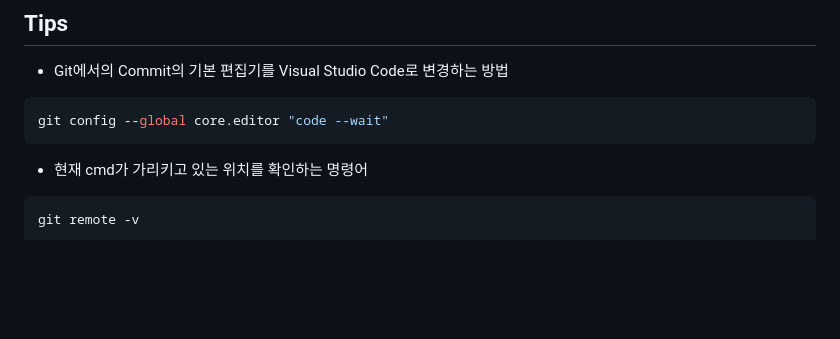
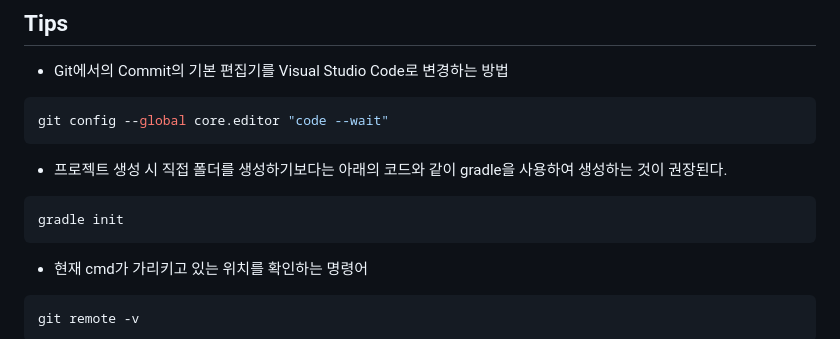
Before and after one commit to jeonjihwan72/hanbat-mystudy, a Markdown page: README.md, the part around the change. Rendered like a GitHub page; blank space fills up the shorter version.

Commit message:
recommended way for create project folder

````diff
--- a/README.md
+++ b/README.md
@@ -11,6 +11,11 @@ github commit with VS code test
 git config --global core.editor "code --wait"
 ```
 
+- 프로젝트 생성 시 직접 폴더를 생성하기보다는 아래의 코드와 같이 gradle을 사용하여 생성하는 것이 권장된다.
+
+```bash
+gradle init
+```
 
 - 현재 cmd가 가리키고 있는 위치를 확인하는 명령어
 
````
